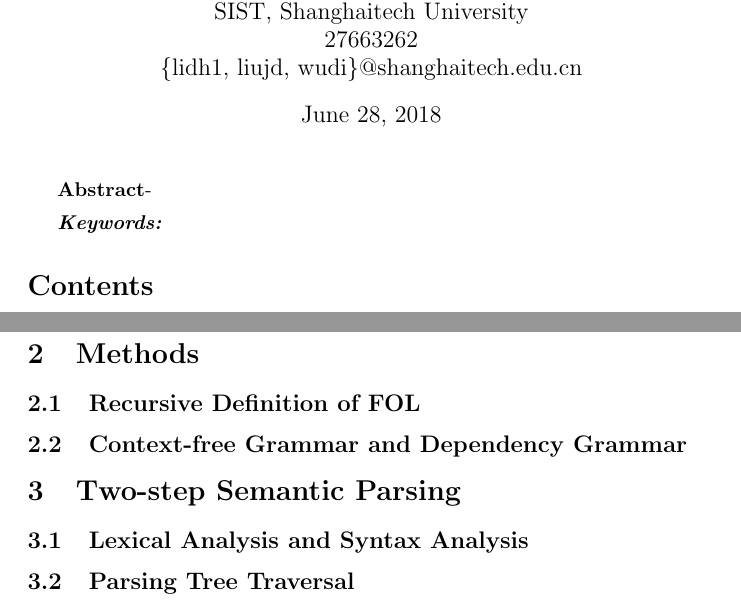
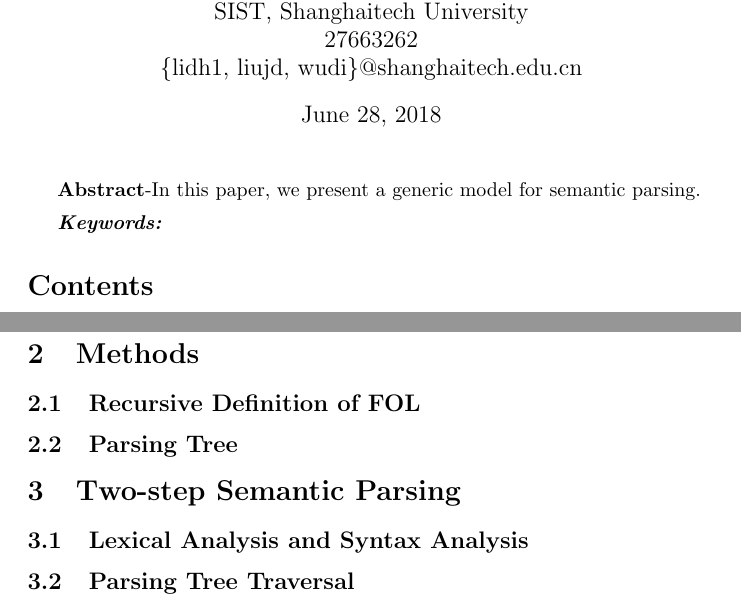
Before and after one commit to CuthbertLi/Semantic-parsing-logic, a LaTeX document (report/report.tex): two parts of pages 1 and 2 of 2, joined at a grey line, cut so that both start at the same text. Compiled offline with pdfLaTeX.

Commit message:
can be used for presentation

```diff
--- a/report/report.tex
+++ b/report/report.tex
@@ -26,7 +26,7 @@
 	\newpage
 	\maketitle
 
-	\textbf{Abstract}-{}
+	\textbf{Abstract}-{In this paper, we present a generic model for semantic parsing. }
 
 	\vspace{5pt}
 	\textbf{\emph{Keywords:}} {}
@@ -49,7 +49,7 @@
 \section{Methods}{
 	\subsection{Recursive Definition of FOL}{}
 
-	\subsection{Context-free Grammar and Dependency Grammar}{}
+	\subsection{Parsing Tree}{}
 }
 
 \section{Two-step Semantic Parsing}{
```
